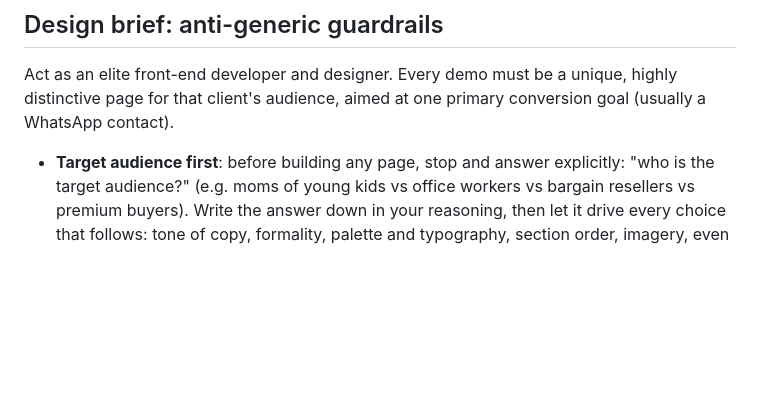
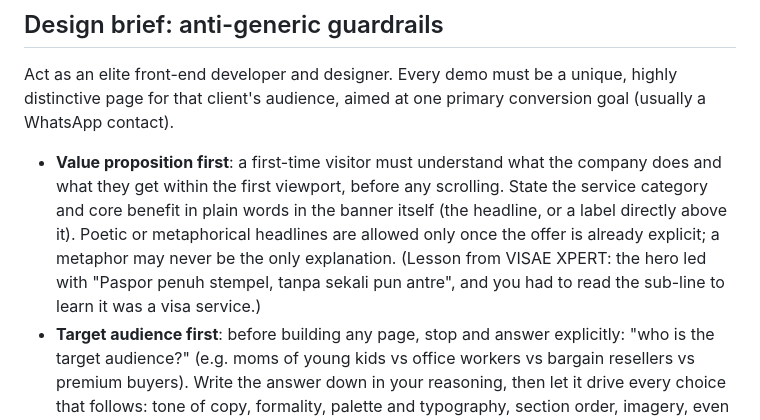
Before and after one commit to lukicenturi/proposal, a Markdown page: CLAUDE.md, the part around the change. GitHub-like rendering; blank space fills up the shorter version.

Commit message:
Add value-proposition-first rule to design brief
Co-Authored-By: Claude Fable 5 <noreply@anthropic.com>

```diff
--- a/CLAUDE.md
+++ b/CLAUDE.md
@@ -39,6 +39,7 @@ The repo is shared **only for deployment convenience**; each client's brand iden
 
 Act as an elite front-end developer and designer. Every demo must be a unique, highly distinctive page for that client's audience, aimed at one primary conversion goal (usually a WhatsApp contact).
 
+- **Value proposition first**: a first-time visitor must understand what the company does and what they get within the first viewport, before any scrolling. State the service category and core benefit in plain words in the banner itself (the headline, or a label directly above it). Poetic or metaphorical headlines are allowed only once the offer is already explicit; a metaphor may never be the only explanation. (Lesson from VISAE XPERT: the hero led with "Paspor penuh stempel, tanpa sekali pun antre", and you had to read the sub-line to learn it was a visa service.)
 - **Target audience first**: before building any page, stop and answer explicitly: "who is the target audience?" (e.g. moms of young kids vs office workers vs bargain resellers vs premium buyers). Write the answer down in your reasoning, then let it drive every choice that follows: tone of copy, formality, palette and typography, section order, imagery, even which CTA feels natural to them. The audience is who must feel "this is for me" on first scroll; design for them, not for the business owner's taste or a generic visitor.
 - **Banned defaults**: no overused generic fonts (Inter, Roboto, Arial, system sans-serif); no cliché 3-column card grids; no generic purple gradient backgrounds.
 - **Typography**: distinctive, high-personality font pairings (e.g., a sharp editorial serif combined with a stark monospace label).
```
